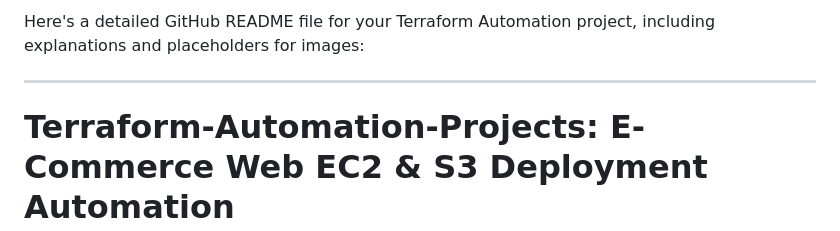
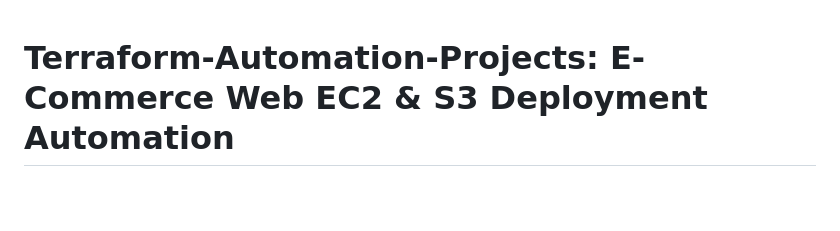
Before and after one commit to ayuspoudel/Terraform-Automation-Projects, a Markdown page: ECommerce-Web--EC2-S3-Deployment-Automation/README.md, the part around the change printed below. GitHub-like rendering; blank space fills up the shorter version.

```diff
--- a/ECommerce-Web--EC2-S3-Deployment-Automation/README.md
+++ b/ECommerce-Web--EC2-S3-Deployment-Automation/README.md
@@ -1,6 +1,4 @@
-Here's a detailed GitHub README file for your Terraform Automation project, including explanations and placeholders for images:
 
----
 
 # Terraform-Automation-Projects: E-Commerce Web EC2 & S3 Deployment Automation
 
```
Also changed, not shown: other parts of ECommerce-Web--EC2-S3-Deployment-Automation/README.md (+1 -1 lines).
